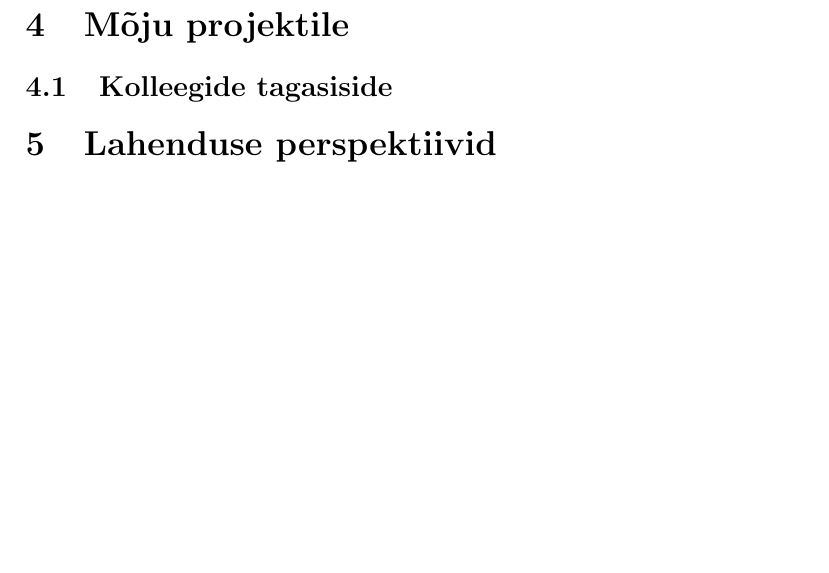
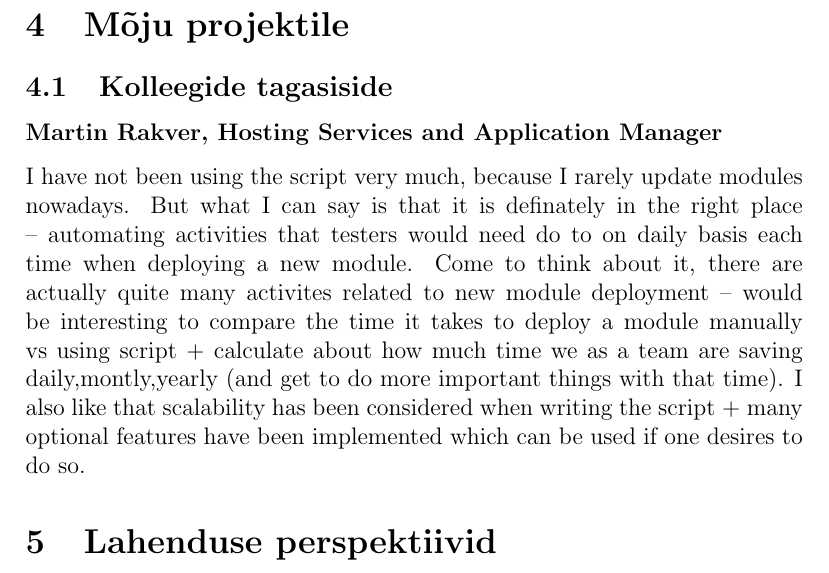
Before and after one commit to iriiiina/bachelors-thesis, a LaTeX thesis (thesis/Versiooniuuenduse raamistik kasutades skriptimiskeelt Bash.tex): part of page 8 of 11, cut so that both start at the same text, the shorter picture padded with empty space. Compiled offline with pdfLaTeX.

Commit message:
Add feedback from Martin Rakver

```diff
--- a/thesis/Versiooniuuenduse raamistik kasutades skriptimiskeelt Bash.tex
+++ b/thesis/Versiooniuuenduse raamistik kasutades skriptimiskeelt Bash.tex
@@ -161,6 +161,10 @@ materjalide sisu.
 
   \subsection{Kolleegide tagasiside}
 
+  \subsubsection{Martin Rakver, Hosting Services and Application Manager}
+  I have not been using the script very much, because I rarely update modules nowadays. But what I can say is that it is definately in the right place – automating activities that testers would need do to on daily basis each time when deploying a new module. Come to think about it, there are actually quite many activites related to new module deployment – would be interesting to compare the time it takes to deploy a module manually vs using script + calculate about how much time we as a team are saving daily,montly,yearly  (and get to do more important things with that time).
+I also like that scalability has been considered when writing the script + many optional features have been implemented which can be used if one desires to do so.
+
   % Lahenduse perspektiivid
   \section{Lahenduse perspektiivid}
 
```
Also changed, not shown: thesis/Versiooniuuenduse raamistik kasutades skriptimiskeelt Bash.pdf.
